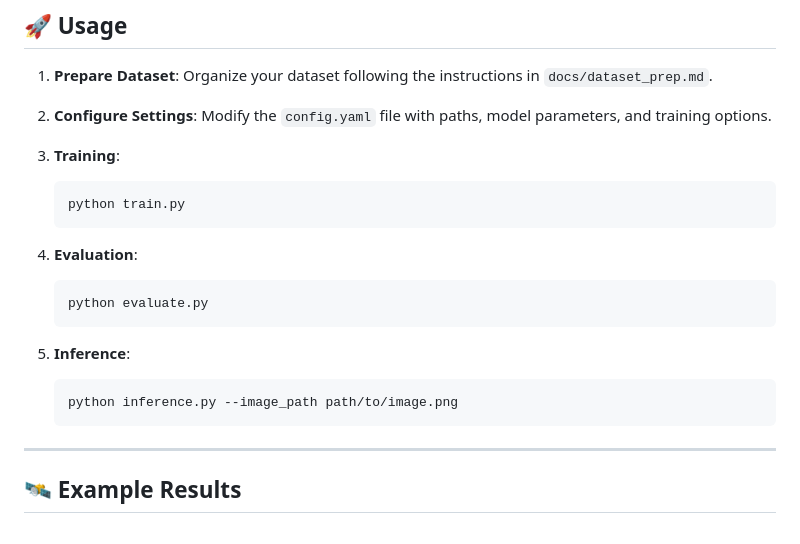
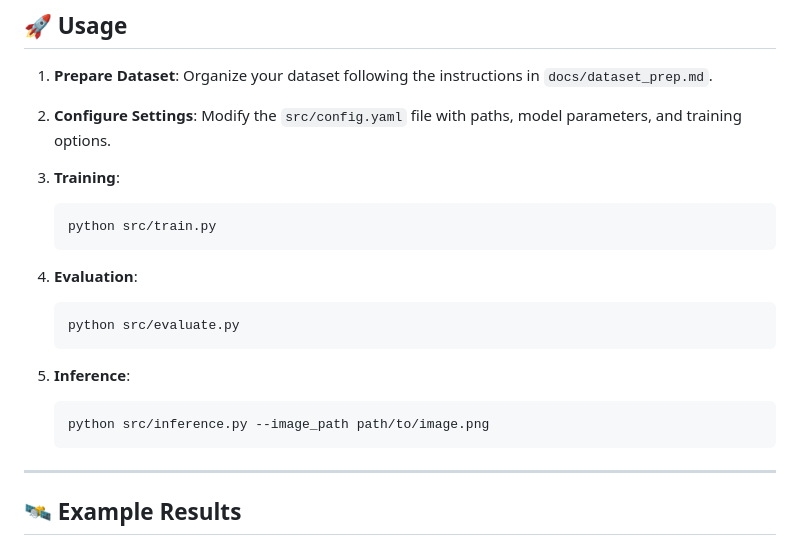
Before and after one commit to kaopanboonyuen/SatDiff, a Markdown page: README.md, the part around the change. Drawn GitHub-style.

Commit message:
👋 docs: update README.md

````diff
--- a/README.md
+++ b/README.md
@@ -58,21 +58,21 @@ We recommend using a Python environment with CUDA for GPU acceleration.
 ## 🚀 Usage
 
 1. **Prepare Dataset**: Organize your dataset following the instructions in `docs/dataset_prep.md`.
-2. **Configure Settings**: Modify the `config.yaml` file with paths, model parameters, and training options.
+2. **Configure Settings**: Modify the `src/config.yaml` file with paths, model parameters, and training options.
 3. **Training**:
 
    ```bash
-   python train.py
+   python src/train.py
    ```
 4. **Evaluation**:
 
    ```bash
-   python evaluate.py
+   python src/evaluate.py
    ```
 5. **Inference**:
 
    ```bash
-   python inference.py --image_path path/to/image.png
+   python src/inference.py --image_path path/to/image.png
    ```
 
 ---
````
